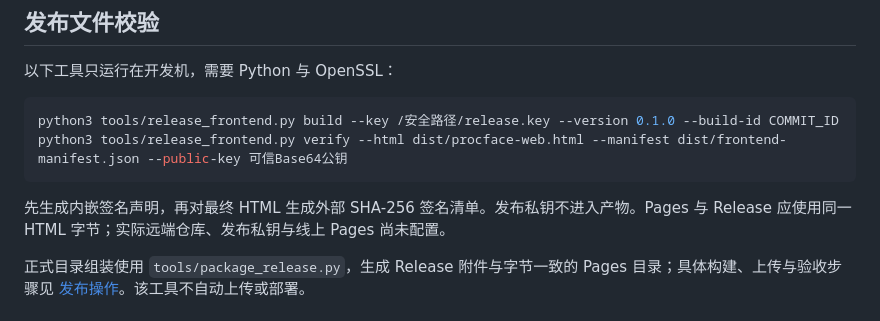
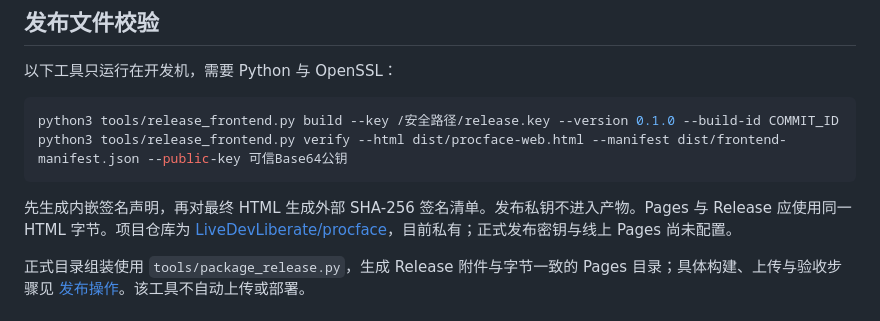
Before and after one commit to LiveDevLiberate/procface, a Markdown page: README.md, the part around the change. Rendered like a GitHub page.

```diff
--- a/README.md
+++ b/README.md
@@ -81,7 +81,7 @@ python3 tools/release_frontend.py build --key /安全路径/release.key --versio
 python3 tools/release_frontend.py verify --html dist/procface-web.html --manifest dist/frontend-manifest.json --public-key 可信Base64公钥
 ~~~
 
-先生成内嵌签名声明，再对最终 HTML 生成外部 SHA-256 签名清单。发布私钥不进入产物。Pages 与 Release 应使用同一 HTML 字节；实际远端仓库、发布私钥与线上 Pages 尚未配置。
+先生成内嵌签名声明，再对最终 HTML 生成外部 SHA-256 签名清单。发布私钥不进入产物。Pages 与 Release 应使用同一 HTML 字节。项目仓库为 [LiveDevLiberate/procface](https://github.com/LiveDevLiberate/procface)，目前私有；正式发布密钥与线上 Pages 尚未配置。
 
 正式目录组装使用 `tools/package_release.py`，生成 Release 附件与字节一致的 Pages 目录；具体构建、上传与验收步骤见 [发布操作](docs/release.md)。该工具不自动上传或部署。
 
```
Also changed, not shown: docs/release.md (+1 -1 lines), docs/verification-2026-09-28.md (+7 -0 lines).
